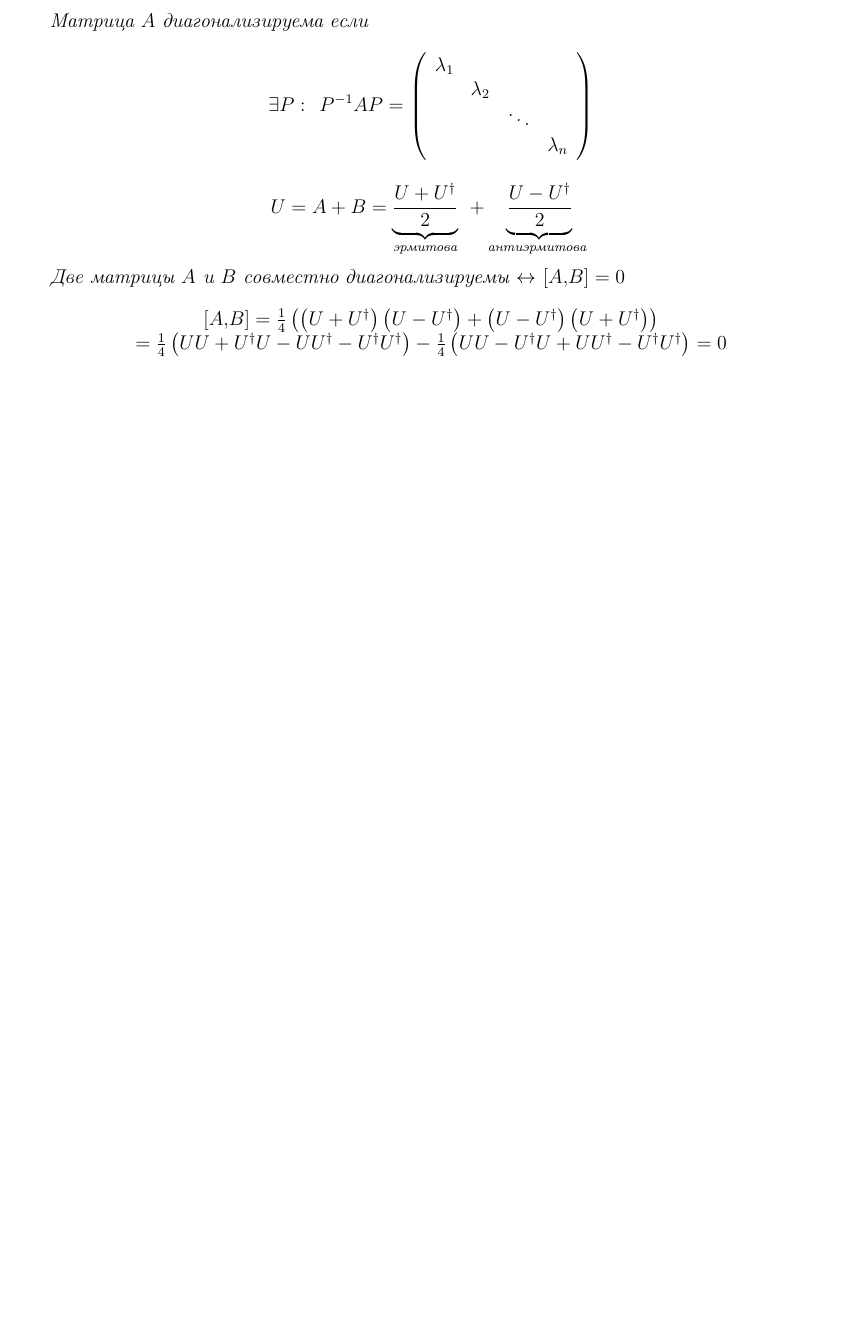
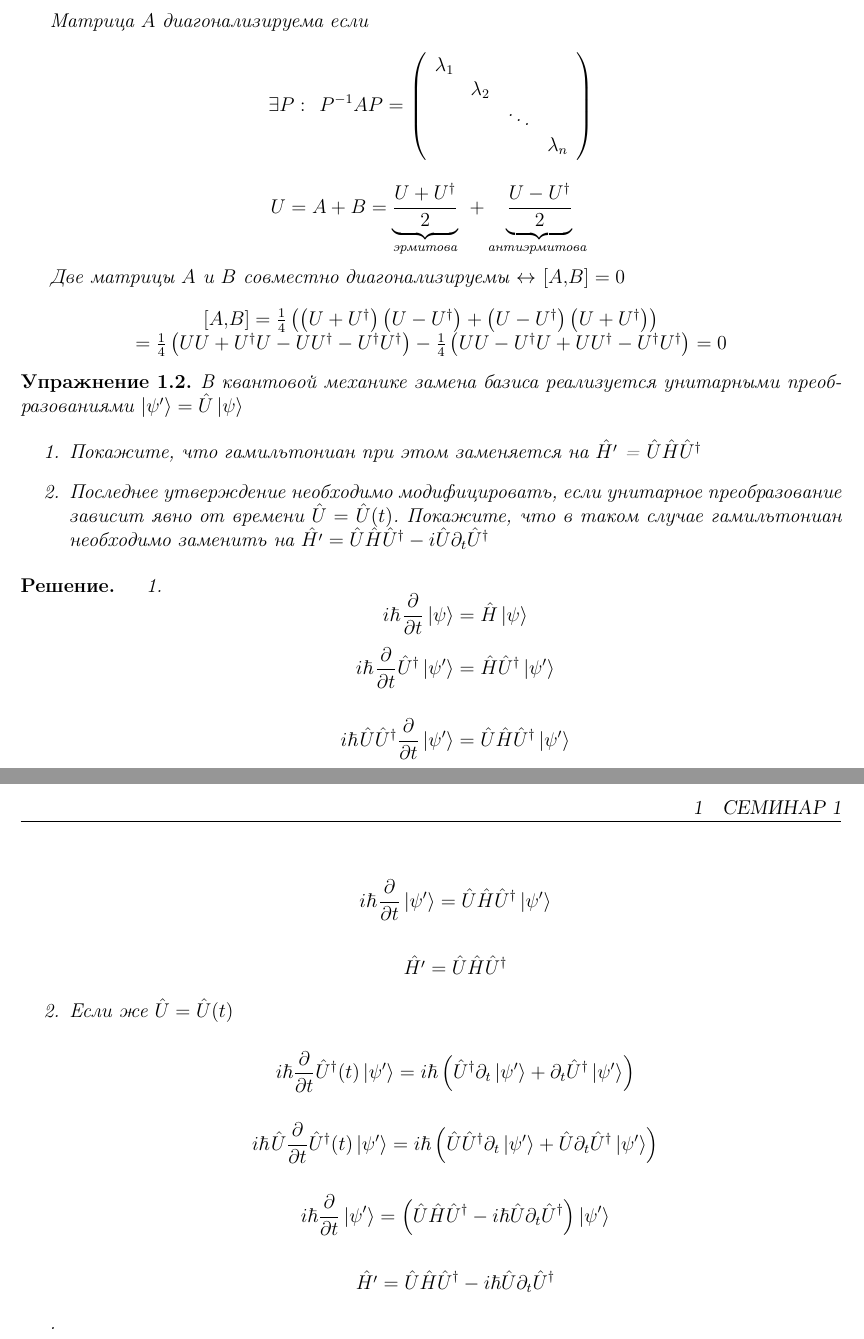
Before and after one commit to scaevola96/theorphysnotes, a LaTeX document (Quantum Mechanics Landau/quantmechlandau.tex, which reads Quantum Mechanics Landau/seminar1.tex): part of the page before the commit and two parts of pages 1 and 2 of 2 after it, the two joined at a grey line, cut so that both start at the same text, the shorter picture padded with empty space. Compiled offline with pdfLaTeX.

Commit message:
quantmech 1.2 exercise

```diff
--- a/Quantum Mechanics Landau/quantmechlandau.tex
+++ b/Quantum Mechanics Landau/quantmechlandau.tex
@@ -36,7 +36,7 @@
 \usepackage{wrapfig} % Обтекание рисунков и таблиц текстом
 \title{Quantum Mechanics Seminars}
 \date{\today}
-
+\author{Sergey Barseghyan}
 %% Теоремы Определения Леммы
 \newtheorem{exercise}{Упражнение}[section]
 \newtheorem*{solution}{Решение}
--- a/Quantum Mechanics Landau/seminar1.tex
+++ b/Quantum Mechanics Landau/seminar1.tex
@@ -27,3 +27,60 @@
 	\end{array}
 	$$
 \end{solution}
+
+\begin{exercise}
+	В квантовой механике замена базиса реализуется унитарными преобразованиями $\ket{\psi'} = \hat{U}\ket{\psi}$
+
+	\begin{enumerate}
+		\item
+		Покажите, что гамильтониан при этом заменяется на $\hat{H'}$ = $\hat{U}$$\hat{H}$$\hat{U}^\dagger$
+		\item
+		Последнее утверждение необходимо модифицировать, если унитарное преобразование зависит явно от времени $\hat{U}=\hat{U}(t)$. Покажите, что в таком случае гамильтониан необходимо заменить на $\hat{H'} = \hat{U}\hat{H}\hat{U}^\dagger  - i\hat{U} \partial_t \hat{U}^\dagger$
+	\end{enumerate}
+
+	\begin{solution}
+		\begin{enumerate}
+			\item
+
+		$$
+		i \hbar \hspace{1pt} \frac{\partial }{\partial t} \ket{\psi} = \hat{H} \ket{\psi}
+		$$
+		$$
+		i \hbar \hspace{1pt} \frac{\partial }{\partial t} \hat{U}^\dagger \ket{\psi'} = \hat{H} \hat{U}^\dagger \ket{\psi'}
+		$$
+
+		$$
+		i \hbar \hspace{1pt} \hat{U} \hat{U}^\dagger \frac{\partial }{\partial t}  \ket{\psi'} = \hat{U} \hat{H} \hat{U}^\dagger \ket{\psi'}
+		$$
+
+		$$
+		i \hbar \hspace{1pt} \frac{\partial }{\partial t}  \ket{\psi'} = \hat{U} \hat{H} \hat{U}^\dagger \ket{\psi'}
+		$$
+
+		$$
+		\hat{H'} = \hat{U} \hat{H} \hat{U}^\dagger
+		$$
+		\item
+
+		Если же $\hat{U}=\hat{U}(t)$
+
+		$$
+		i \hbar \frac{\partial}{\partial t} \hat{U}^\dagger(t) \ket{\psi'} =i\hbar\left(\hat{U}^\dagger \partial_t \ket{\psi'} + \partial_t \hat{U}^\dagger \ket{\psi'}\right)
+		$$
+
+		$$
+		i \hbar \hspace{1pt}  \hat{U} \frac{\partial}{\partial t} \hat{U}^\dagger(t) \ket{\psi'} =i\hbar\left(\hat{U}\hat{U}^\dagger \partial_t \ket{\psi'} + \hat{U} \partial_t \hat{U}^\dagger \ket{\psi'}\right)
+		$$
+
+		$$
+		i \hbar \frac{\partial}{\partial t} \ket{\psi'} = \left(\hat{U}\hat{H}\hat{U}^\dagger  - i \hbar\hat{U} \partial_t \hat{U}^\dagger\right) \ket{\psi'}
+		$$
+
+		$$\hat{H'} = \hat{U}\hat{H}\hat{U}^\dagger  - i \hbar \hat{U} \partial_t \hat{U}^\dagger$$
+
+
+		\end{enumerate}
+	\end{solution}
+	.
+
+\end{exercise}
```
Also changed, not shown: Quantum Mechanics Landau/quantmechlandau.pdf, Quantum Mechanics Landau/quantmechlandau.tex (14 more changed lines).
